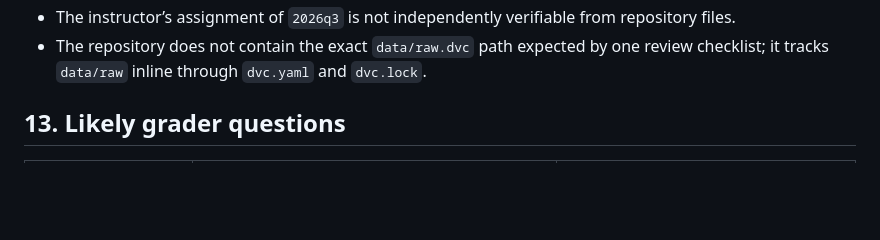
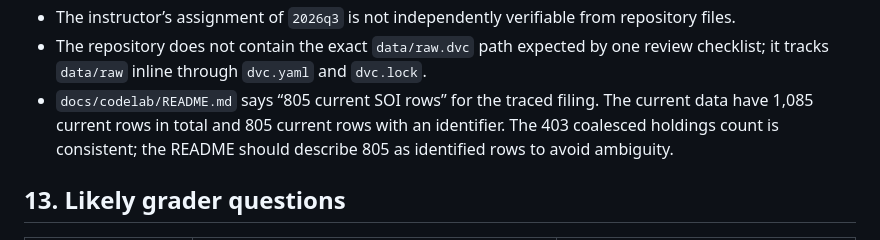
Before and after one commit to codeofduty3/lantern-lab2b, a Markdown page: docs/presentation/facts.md, the part around the change. Drawn GitHub-style; blank space fills up the shorter version.

Commit message:
Clarify codelab row-count wording

```diff
--- a/docs/presentation/facts.md
+++ b/docs/presentation/facts.md
@@ -424,6 +424,10 @@ loaded. No screenshots were fabricated.
 - The repository does not contain the exact `data/raw.dvc` path expected by one
   review checklist; it tracks `data/raw` inline through `dvc.yaml` and
   `dvc.lock`.
+- `docs/codelab/README.md` says “805 current SOI rows” for the traced filing.
+  The current data have 1,085 current rows in total and 805 current rows with an
+  identifier. The 403 coalesced holdings count is consistent; the README should
+  describe 805 as identified rows to avoid ambiguity.
 
 ## 13. Likely grader questions
 
```
